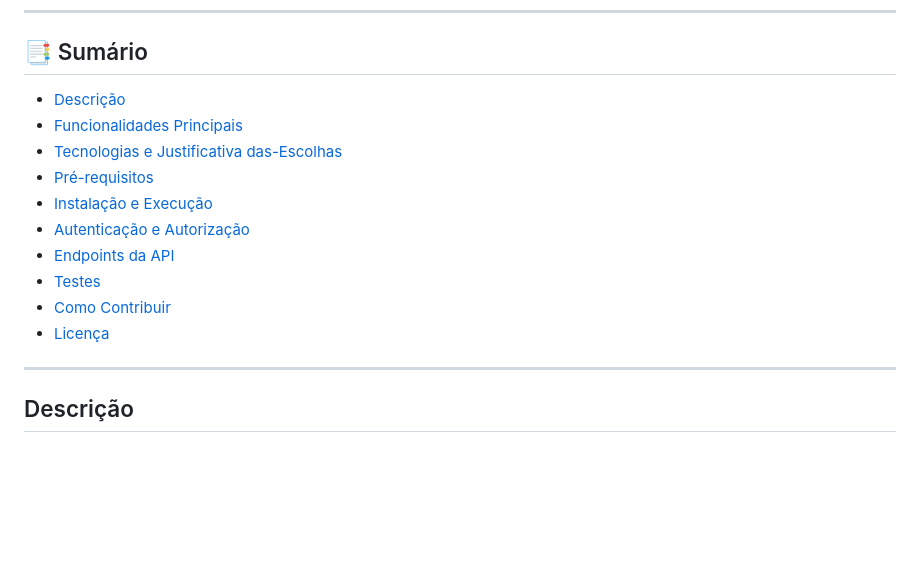
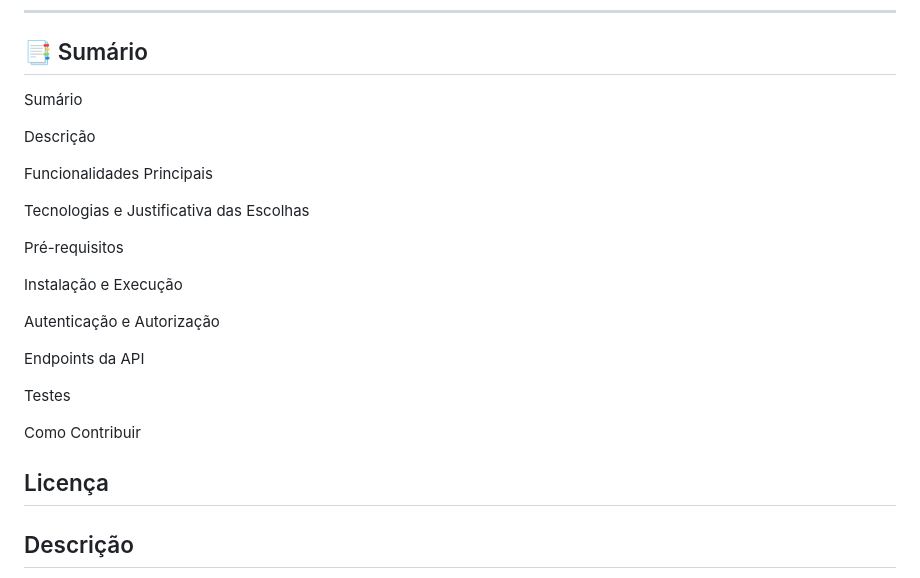
Before and after one commit to pholiveira-dev/sisrepo, a Markdown page: README.md, the part around the change. Drawn GitHub-style; blank space fills up the shorter version.

```diff
--- a/README.md
+++ b/README.md
@@ -12,17 +12,27 @@
 
 ## 📑 Sumário
 
-- [Descrição](#-Descrição)
-- [Funcionalidades Principais](#-Funcionalidades-Principais)
-- [Tecnologias e Justificativa das-Escolhas](#-Tecnologias-e-Justificativa-das-Escolhas)
-- [Pré-requisitos](#-Pré-Requisitos)
-- [Instalação e Execução](#-Instalação-e-Execução)
-- [Autenticação e Autorização](#-Autenticação-e-Autorização)
-- [Endpoints da API](#-Endpoints-da-Api)
-- [Testes](#-Testes)
-- [Como Contribuir](#-Como-Contribuir)
-- [Licença](#-Licença)
+Sumário
 
+Descrição
+
+Funcionalidades Principais
+
+Tecnologias e Justificativa das Escolhas
+
+Pré-requisitos
+
+Instalação e Execução
+
+Autenticação e Autorização
+
+Endpoints da API
+
+Testes
+
+Como Contribuir
+
+Licença
 ---
 
 ## Descrição
```
